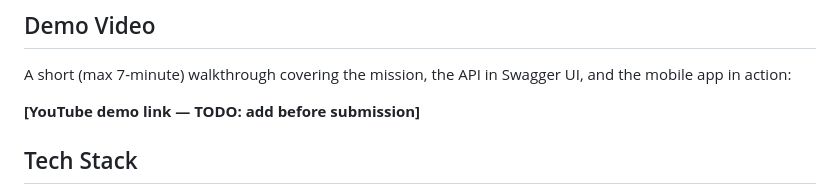
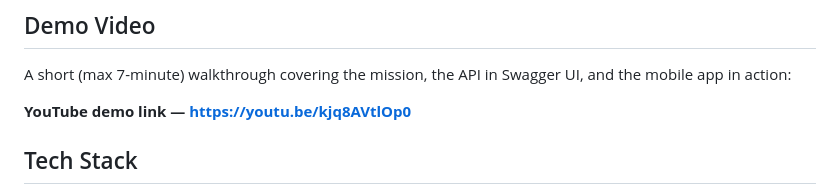
Before and after one commit to nabide63/regression-analysis-summative, a Markdown page: README.md, the part around the change. Drawn GitHub-style.

Commit message:
add youtube link to demo Video

```diff
--- a/README.md
+++ b/README.md
@@ -148,7 +148,7 @@ A Flutter app where you fill in a form with a cow's stats (age, weight, feeding,
 
 A short (max 7-minute) walkthrough covering the mission, the API in Swagger UI, and the mobile app in action:
 
-**[YouTube demo link — TODO: add before submission]**
+**YouTube demo link — https://youtu.be/kjq8AVtlOp0**
 
 ## Tech Stack
 
```
